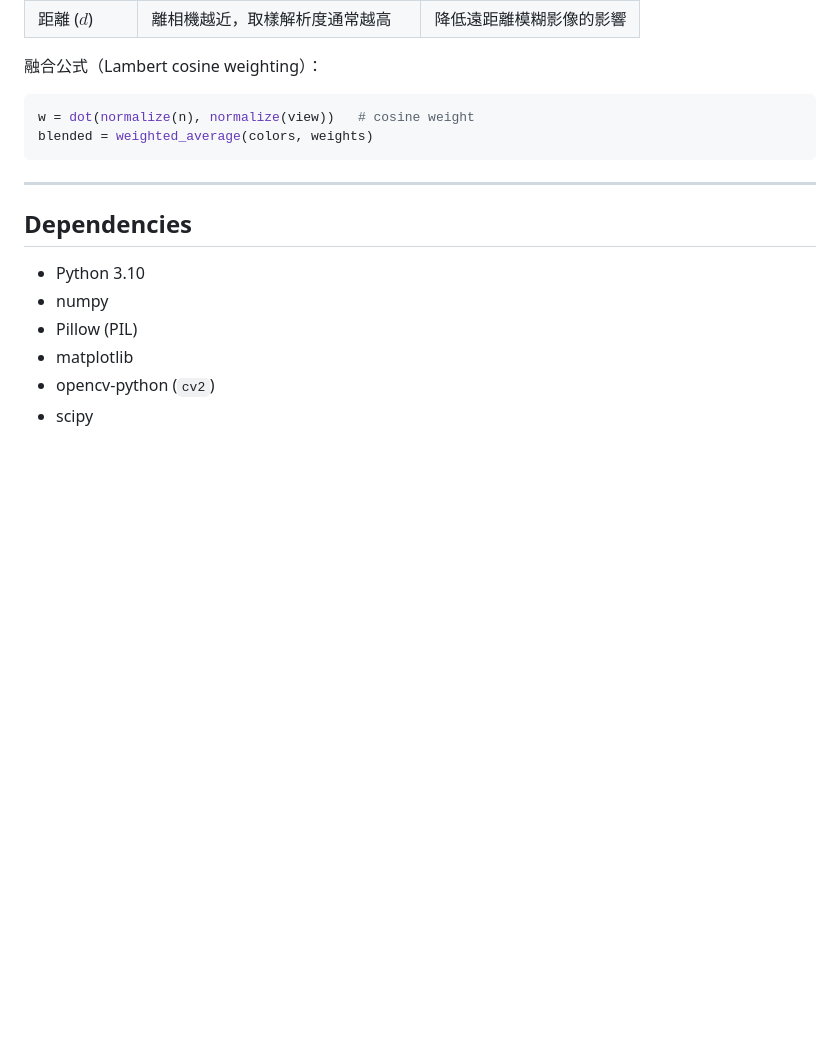
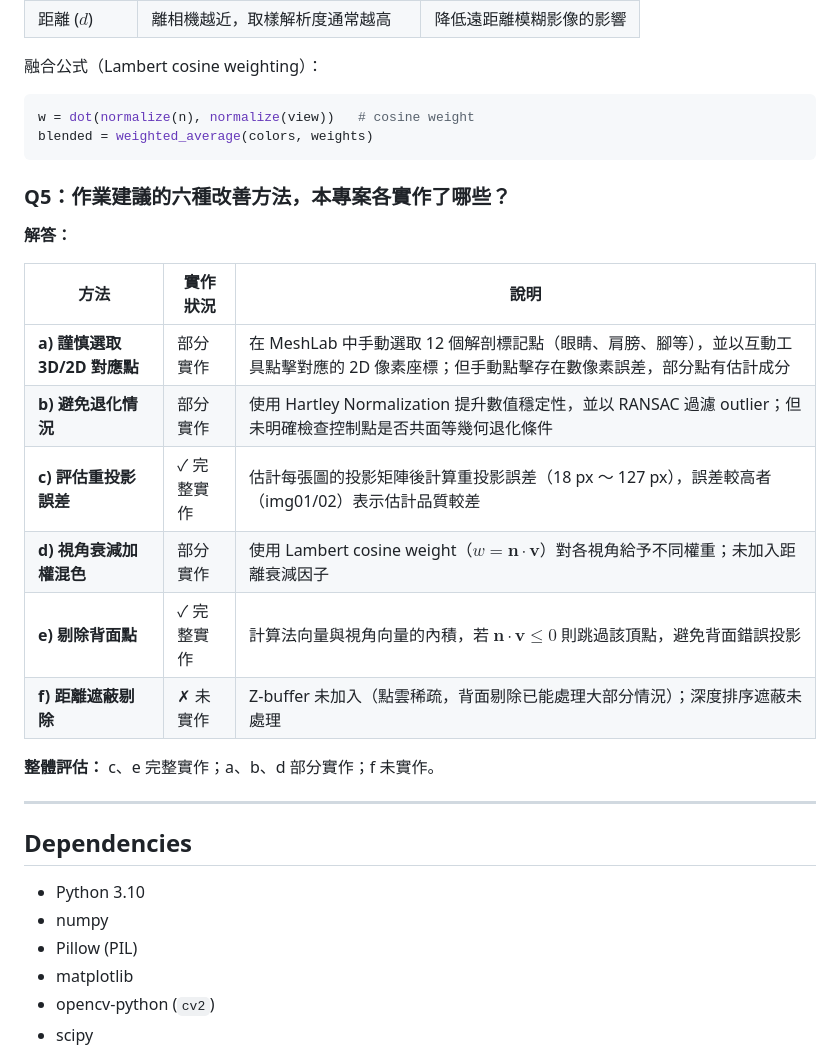
Before and after one commit to kevinzeroCode/Computer-Vision-and-Applications-1142CI5336701-, a Markdown page: midterm/README.md, the part around the change. Rendered like a GitHub page; blank space fills up the shorter version.

Commit message:
add Q5: self-assessment of which quality improvement methods were implemented
Co-Authored-By: Claude Sonnet 4.6 <noreply@anthropic.com>

````diff
--- a/midterm/README.md
+++ b/midterm/README.md
@@ -356,6 +356,21 @@ w = dot(normalize(n), normalize(view))   # cosine weight
 blended = weighted_average(colors, weights)
 ```
 
+### Q5：作業建議的六種改善方法，本專案各實作了哪些？
+
+**解答：**
+
+| 方法 | 實作狀況 | 說明 |
+|------|---------|------|
+| **a) 謹慎選取 3D/2D 對應點** | 部分實作 | 在 MeshLab 中手動選取 12 個解剖標記點（眼睛、肩膀、腳等），並以互動工具點擊對應的 2D 像素座標；但手動點擊存在數像素誤差，部分點有估計成分 |
+| **b) 避免退化情況** | 部分實作 | 使用 Hartley Normalization 提升數值穩定性，並以 RANSAC 過濾 outlier；但未明確檢查控制點是否共面等幾何退化條件 |
+| **c) 評估重投影誤差** | ✓ 完整實作 | 估計每張圖的投影矩陣後計算重投影誤差（18 px ～ 127 px），誤差較高者（img01/02）表示估計品質較差 |
+| **d) 視角衰減加權混色** | 部分實作 | 使用 Lambert cosine weight（$w = \mathbf{n} \cdot \mathbf{v}$）對各視角給予不同權重；未加入距離衰減因子 |
+| **e) 剔除背面點** | ✓ 完整實作 | 計算法向量與視角向量的內積，若 $\mathbf{n} \cdot \mathbf{v} \leq 0$ 則跳過該頂點，避免背面錯誤投影 |
+| **f) 距離遮蔽剔除** | ✗ 未實作 | Z-buffer 未加入（點雲稀疏，背面剔除已能處理大部分情況）；深度排序遮蔽未處理 |
+
+**整體評估：** c、e 完整實作；a、b、d 部分實作；f 未實作。
+
 ---
 
 ## Dependencies
````
